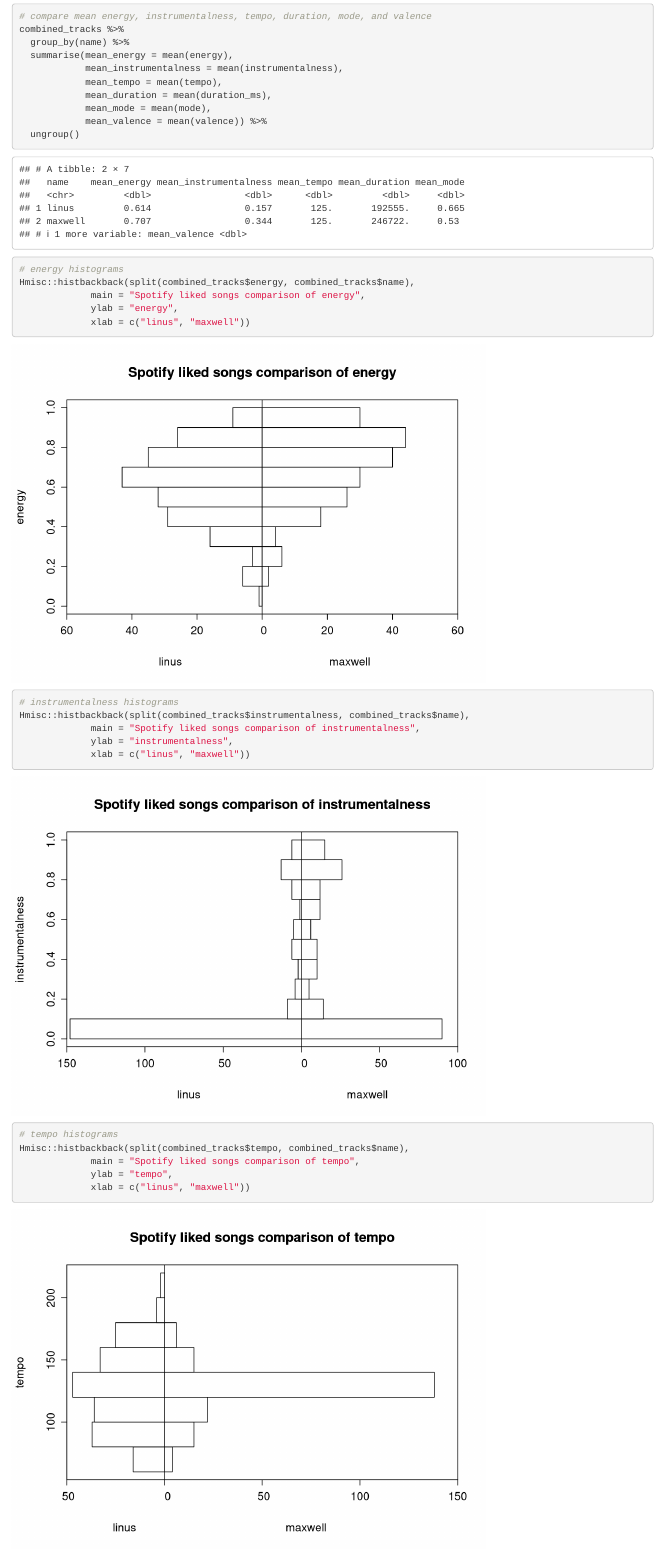
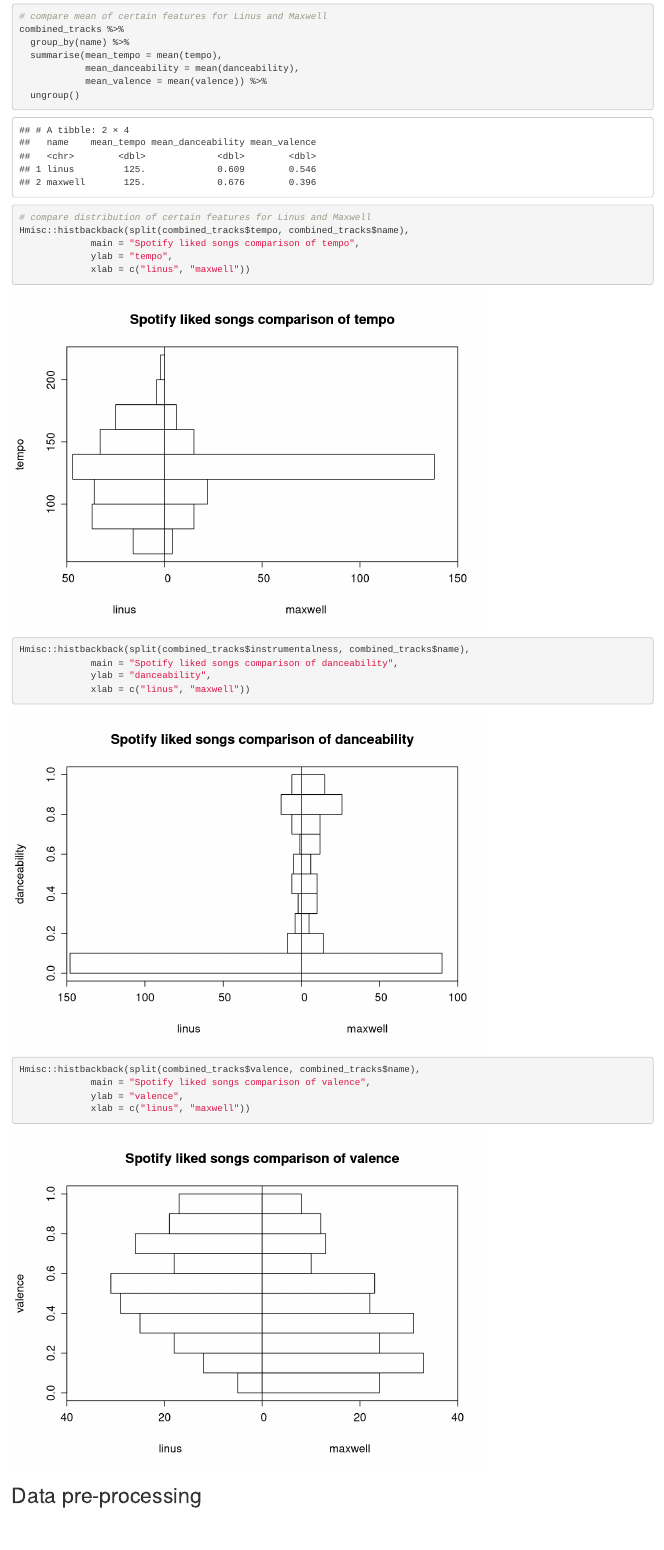
Before and after one commit to linusghanadan/ml-spotify-lab, an R Markdown document (ml-spotify-lab.Rmd): the page in a window 1100 px wide, from 1840 px down before the commit and from 2590 px down after it, so that both start at the same text. Rendered offline with R 4.5, knitr and Pandoc, with nearby package versions; some code elsewhere in the file could not run offline.

Commit message:
minor changes

````diff
--- a/ml-spotify-lab.Rmd
+++ b/ml-spotify-lab.Rmd
@@ -100,4 +100,3 @@
 ## Data exploration
 
 ```{r}
-# compare mean energy, instrumentalness, tempo, duration, mode, and valence
@@ -104,37 +109,19 @@
+# compare mean of certain features for Linus and Maxwell
 combined_tracks %>%
   group_by(name) %>%
-  summarise(mean_energy = mean(energy),
-            mean_instrumentalness = mean(instrumentalness),
-            mean_tempo = mean(tempo),
-            mean_duration = mean(duration_ms),
-            mean_mode = mean(mode),
+  summarise(mean_tempo = mean(tempo),
+            mean_danceability = mean(danceability),
             mean_valence = mean(valence)) %>%
   ungroup()
 ```
 
 
 ```{r}
-# energy histograms
-Hmisc::histbackback(split(combined_tracks$energy, combined_tracks$name),
-             main = "Spotify liked songs comparison of energy",
-             ylab = "energy",
-             xlab = c("linus", "maxwell"))
-```
-
-```{r}
-# instrumentalness histograms
-Hmisc::histbackback(split(combined_tracks$instrumentalness, combined_tracks$name),
-             main = "Spotify liked songs comparison of instrumentalness",
-             ylab = "instrumentalness",
-             xlab = c("linus", "maxwell"))
-```
-
-```{r}
-# tempo histograms
+# compare distribution of certain features for Linus and Maxwell
 Hmisc::histbackback(split(combined_tracks$tempo, combined_tracks$name),
              main = "Spotify liked songs comparison of tempo",
              ylab = "tempo",
              xlab = c("linus", "maxwell"))
-```
-
-```{r}
+Hmisc::histbackback(split(combined_tracks$instrumentalness, combined_tracks$name),
+             main = "Spotify liked songs comparison of danceability",
+             ylab = "danceability",
````
Also changed, not shown: ml-spotify-lab.Rmd (26 more changed lines).
